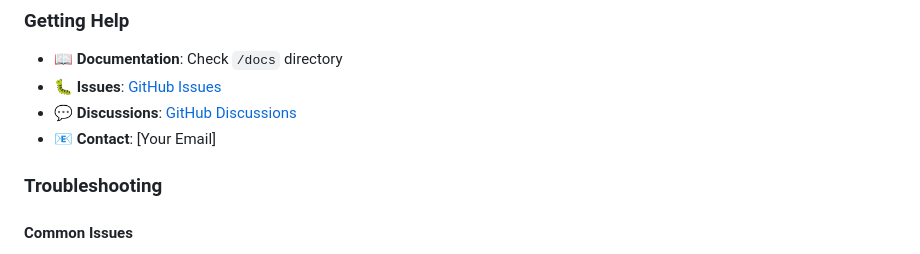
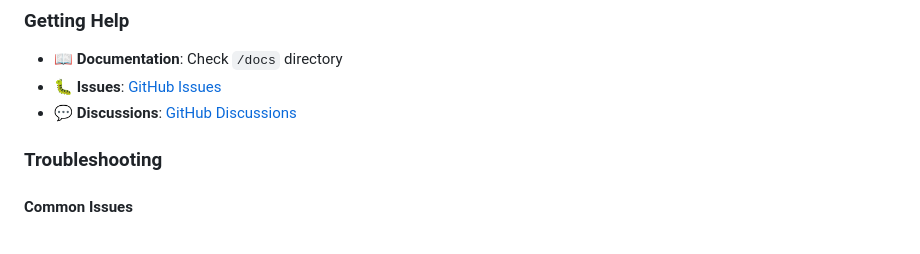
Before and after one commit to fazza-abiyyu/swarm-wave, a Markdown page: README.md, the part around the change. Rendered like a GitHub page.

```diff
--- a/README.md
+++ b/README.md
@@ -530,7 +530,6 @@ This implementation is based on the following research:
 - 📖 **Documentation**: Check `/docs` directory
 - 🐛 **Issues**: [GitHub Issues](https://github.com/fazza-abiyyu/swarm-lab/issues)
 - 💬 **Discussions**: [GitHub Discussions](https://github.com/fazza-abiyyu/swarm-lab/discussions)
-- 📧 **Contact**: [Your Email]
 
 ### Troubleshooting
 
```
